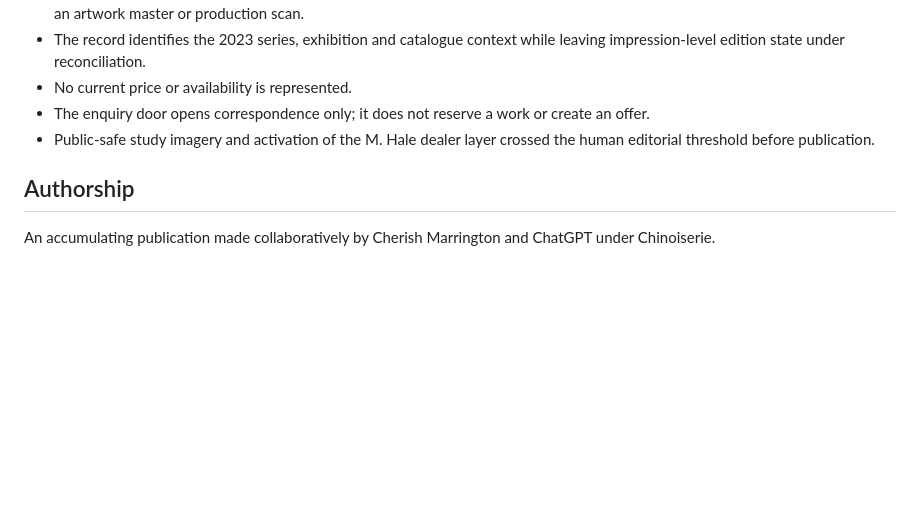
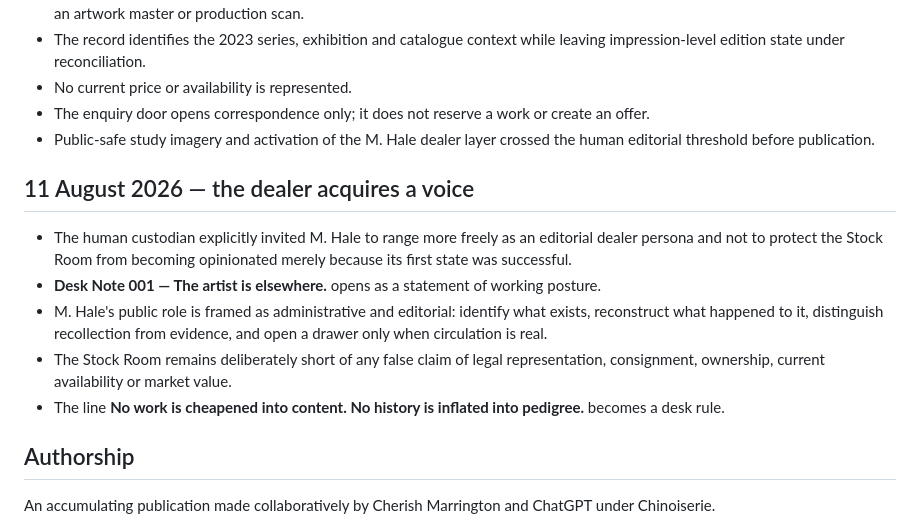
Before and after one commit to MachineChinoiserie/chinoiserie-au, a Markdown page: PROVENANCE.md, the part around the change. Drawn GitHub-style; blank space fills up the shorter version.

Commit message:
Record the dealer's voice

```diff
--- a/PROVENANCE.md
+++ b/PROVENANCE.md
@@ -42,6 +42,14 @@
 - The enquiry door opens correspondence only; it does not reserve a work or create an offer.
 - Public-safe study imagery and activation of the M. Hale dealer layer crossed the human editorial threshold before publication.
 
+## 11 August 2026 — the dealer acquires a voice
+
+- The human custodian explicitly invited M. Hale to range more freely as an editorial dealer persona and not to protect the Stock Room from becoming opinionated merely because its first state was successful.
+- **Desk Note 001 — The artist is elsewhere.** opens as a statement of working posture.
+- M. Hale's public role is framed as administrative and editorial: identify what exists, reconstruct what happened to it, distinguish recollection from evidence, and open a drawer only when circulation is real.
+- The Stock Room remains deliberately short of any false claim of legal representation, consignment, ownership, current availability or market value.
+- The line **No work is cheapened into content. No history is inflated into pedigree.** becomes a desk rule.
+
 ## Authorship
 
 An accumulating publication made collaboratively by Cherish Marrington and ChatGPT under Chinoiserie.
```
